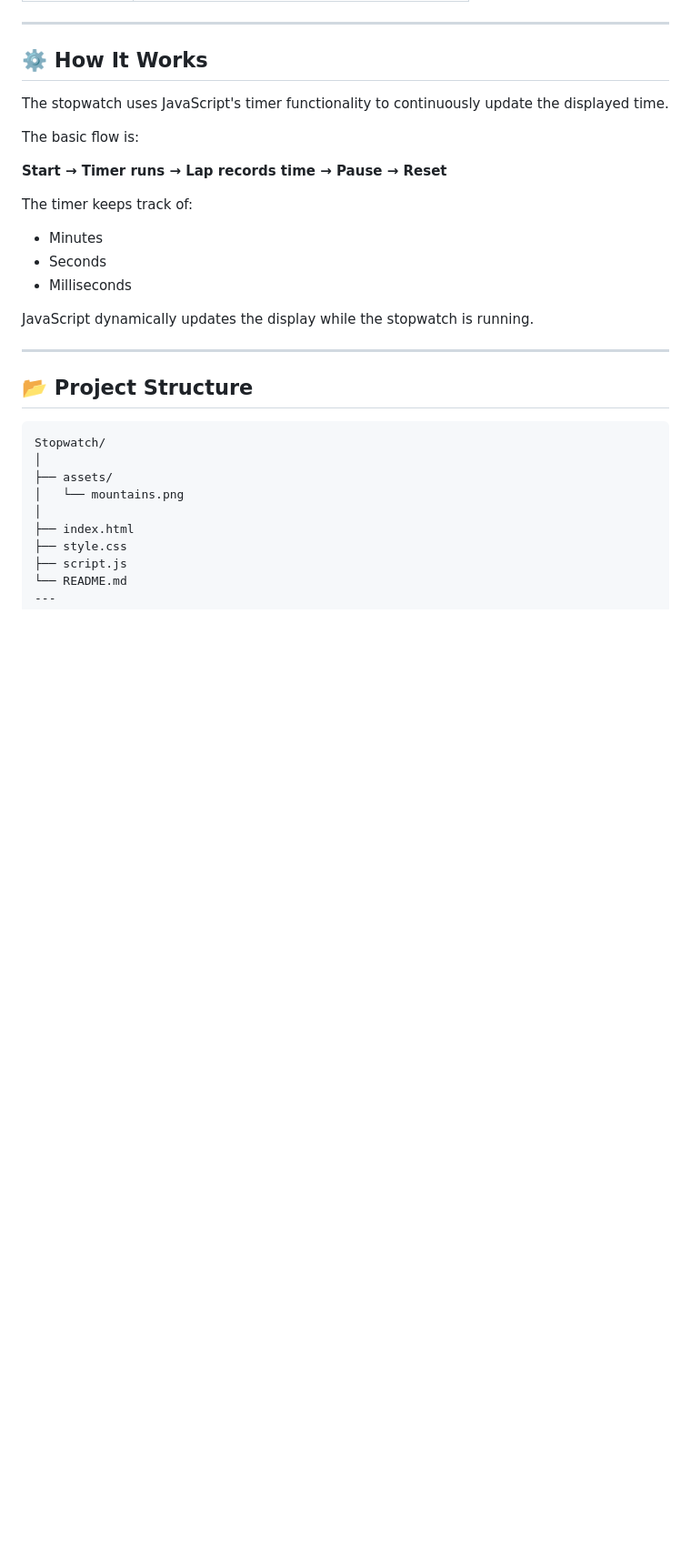
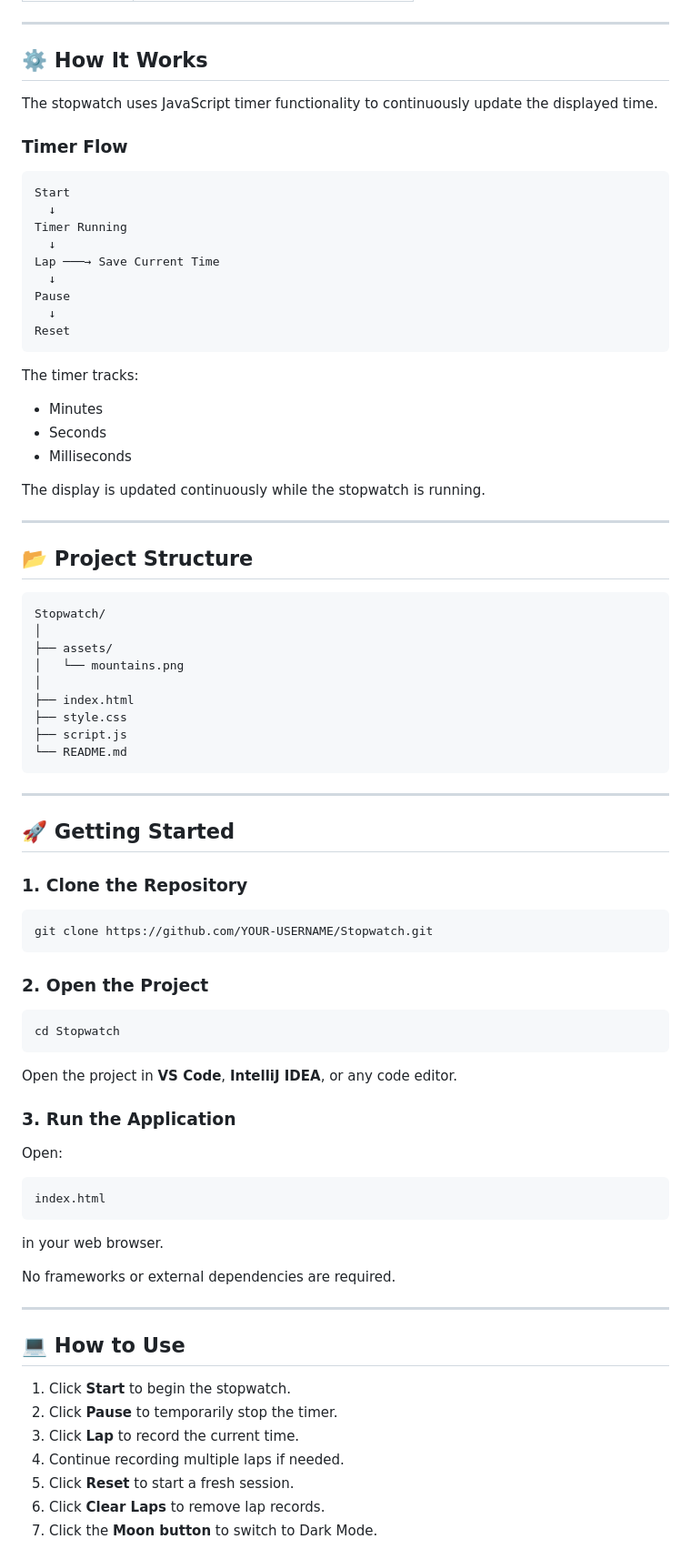
Before and after one commit to Priyanka170974/StopwatchWebiste, a Markdown page: README.md, the part around one of its changes. Shown at 91% size. Drawn GitHub-style; blank space fills up the shorter version.

````diff
--- a/README.md
+++ b/README.md
@@ -105,21 +100,30 @@ and polished appearance.
 
 ## ⚙️ How It Works
 
-The stopwatch uses JavaScript's timer functionality to continuously
+The stopwatch uses JavaScript timer functionality to continuously
 update the displayed time.
 
-The basic flow is:
+### Timer Flow
 
-**Start → Timer runs → Lap records time → Pause → Reset**
+```text
+Start
+  ↓
+Timer Running
+  ↓
+Lap ───→ Save Current Time
+  ↓
+Pause
+  ↓
+Reset
+```
 
-The timer keeps track of:
+The timer tracks:
 
 - Minutes
 - Seconds
 - Milliseconds
 
-JavaScript dynamically updates the display while the stopwatch is
-running.
+The display is updated continuously while the stopwatch is running.
 
 ---
 
@@ -135,3 +139,47 @@ Stopwatch/
 ├── style.css
 ├── script.js
 └── README.md
+```
+
+---
+
+## 🚀 Getting Started
+
+### 1. Clone the Repository
+
+```bash
+git clone https://github.com/YOUR-USERNAME/Stopwatch.git
+```
+
+### 2. Open the Project
+
+```bash
+cd Stopwatch
+```
+
+Open the project in **VS Code**, **IntelliJ IDEA**, or any code editor.
+
+### 3. Run the Application
+
+Open:
+
+```text
+index.html
+```
+
+in your web browser.
+
+No frameworks or external dependencies are required.
+
+---
+
+## 💻 How to Use
+
+1. Click **Start** to begin the stopwatch.
+2. Click **Pause** to temporarily stop the timer.
+3. Click **Lap** to record the current time.
+4. Continue recording multiple laps if needed.
+5. Click **Reset** to start a fresh session.
+6. Click **Clear Laps** to remove lap records.
+7. Click the **Moon button** to switch to Dark Mode.
+
````
Also changed, not shown: other parts of README.md (+107 -47 lines).
